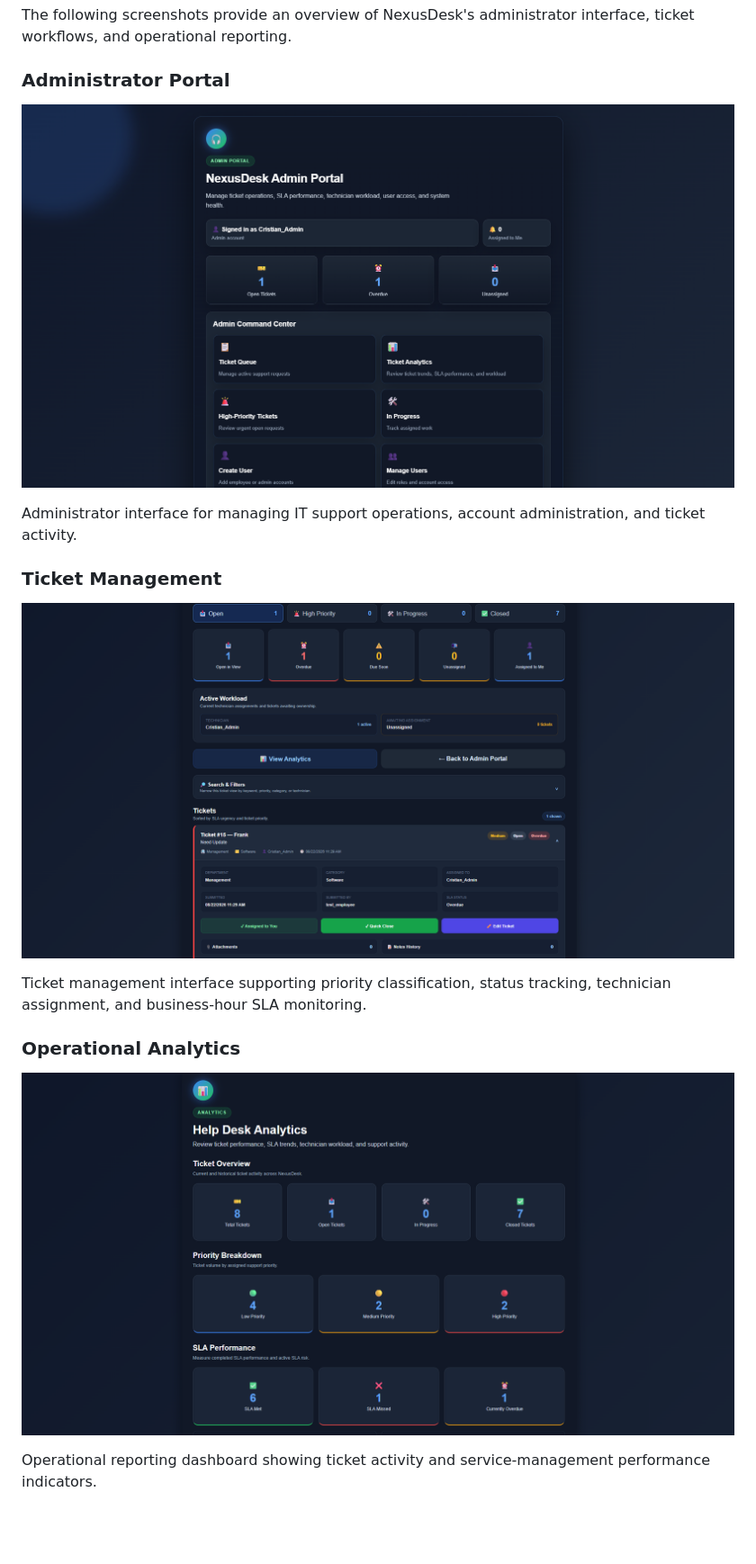
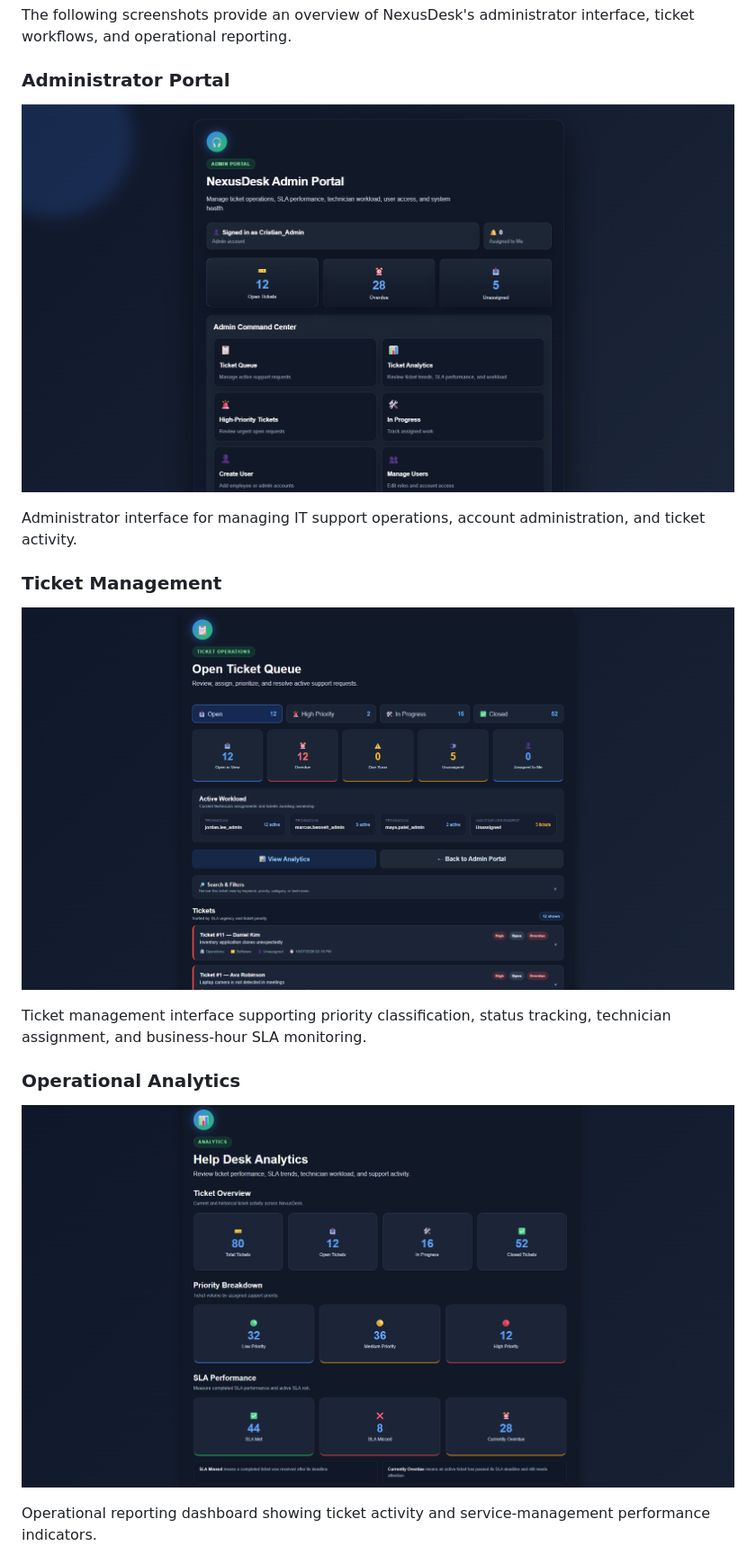
Before and after one commit to Chrisramos2101/nexusdesk-helpdesk, a Markdown page: README.md, the part around the change. Shown at 90% size. Rendered like a GitHub page; blank space fills up the shorter version.

Commit message:
Fix image paths in README.md
Updated image paths in README.md to remove 'docs/' prefix.

```diff
--- a/README.md
+++ b/README.md
@@ -52,19 +52,19 @@ The following screenshots provide an overview of NexusDesk's administrator inter
 
 ### Administrator Portal
 
-![NexusDesk Administrator Portal](docs/nexusdesk/admin-portal.png)
+![NexusDesk Administrator Portal](nexusdesk/admin-portal.png)
 
 Administrator interface for managing IT support operations, account administration, and ticket activity.
 
 ### Ticket Management
 
-![NexusDesk Ticket Management and SLA Tracking](docs/nexusdesk/ticket-management.png)
+![NexusDesk Ticket Management and SLA Tracking](nexusdesk/ticket-management.png)
 
 Ticket management interface supporting priority classification, status tracking, technician assignment, and business-hour SLA monitoring.
 
 ### Operational Analytics
 
-![NexusDesk Operational Analytics Dashboard](docs/nexusdesk/analytics.png)
+![NexusDesk Operational Analytics Dashboard](nexusdesk/analytics.png)
 
 Operational reporting dashboard showing ticket activity and service-management performance indicators.
 
```
